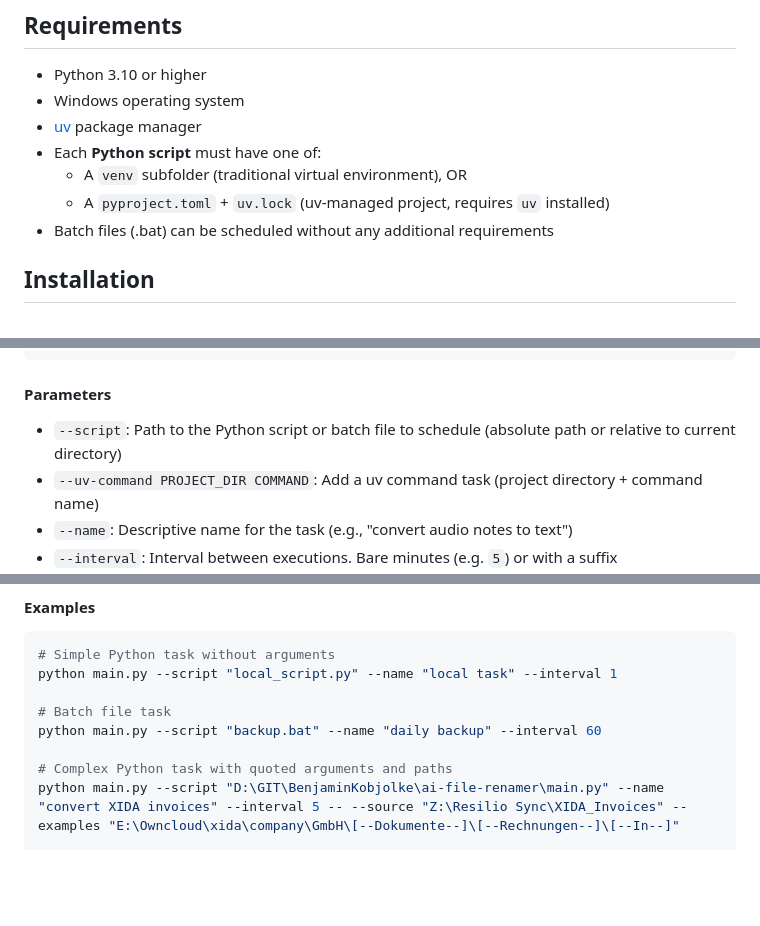
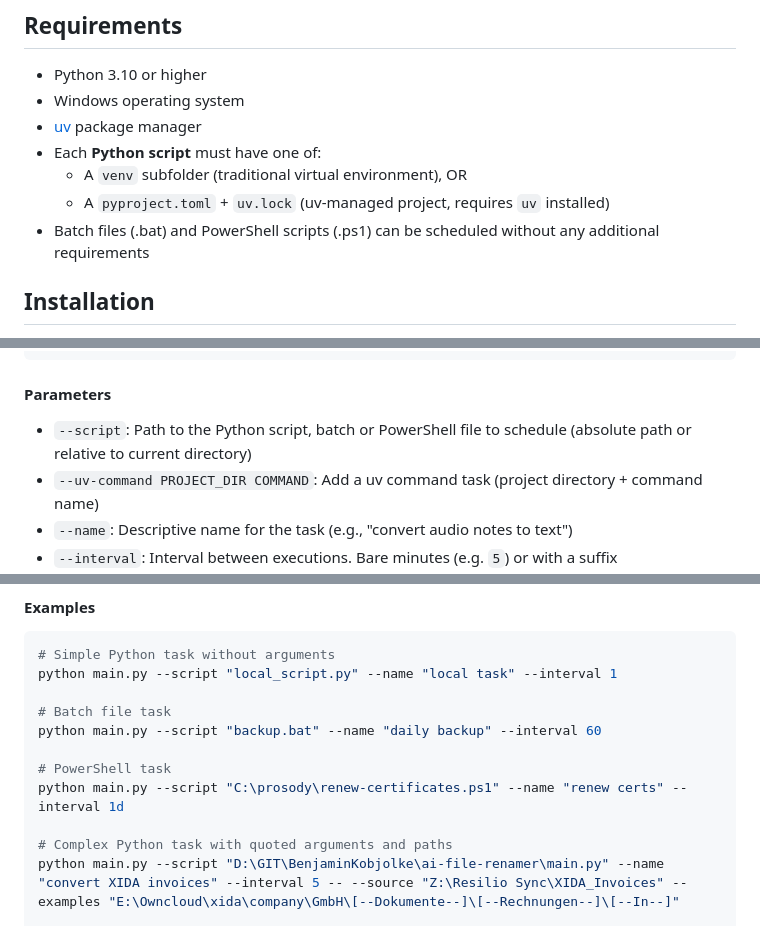
Before and after one commit to BenjaminKobjolke/task-scheduler, a Markdown page: README.md, 3 parts joined by grey strips. Rendered like a GitHub page; blank space fills up the shorter version.

Commit message:
DOCS (docs): document PowerShell script support

```diff
--- a/README.md
+++ b/README.md
@@ -28,7 +29,7 @@ Task Scheduler for Python Scripts and Batch Files is a utility that allows you t
 - Each **Python script** must have one of:
   - A `venv` subfolder (traditional virtual environment), OR
   - A `pyproject.toml` + `uv.lock` (uv-managed project, requires `uv` installed)
-- Batch files (.bat) can be scheduled without any additional requirements
+- Batch files (.bat) and PowerShell scripts (.ps1) can be scheduled without any additional requirements
 
 ## Installation
 
@@ -139,7 +140,7 @@ python main.py --uv-command "D:\GIT\my-project" "backup" --name "Scheduled backu
 
 #### Parameters
 
-- `--script`: Path to the Python script or batch file to schedule (absolute path or relative to current directory)
+- `--script`: Path to the Python script, batch or PowerShell file to schedule (absolute path or relative to current directory)
 - `--uv-command PROJECT_DIR COMMAND`: Add a uv command task (project directory + command name)
 - `--name`: Descriptive name for the task (e.g., "convert audio notes to text")
 - `--interval`: Interval between executions. Bare minutes (e.g. `5`) or with a suffix `Nm`/`Nh`/`Nd`/`Nw` for minutes/hours/days/weeks (e.g. `4h`, `7d`, `1w`). Use `0` for manual-only.
@@ -158,6 +159,9 @@ python main.py --script "local_script.py" --name "local task" --interval 1
 
 # Batch file task
 python main.py --script "backup.bat" --name "daily backup" --interval 60
+
+# PowerShell task
+python main.py --script "C:\prosody\renew-certificates.ps1" --name "renew certs" --interval 1d
 
 # Complex Python task with quoted arguments and paths
 python main.py --script "D:\GIT\BenjaminKobjolke\ai-file-renamer\main.py" --name "convert XIDA invoices" --interval 5 -- --source "Z:\Resilio Sync\XIDA_Invoices" --examples "E:\Owncloud\xida\company\GmbH\[--Dokumente--]\[--Rechnungen--]\[--In--]"
```
Also changed, not shown: other parts of README.md (+2 -0 lines), CLAUDE.md (+2 -1 lines), docs/POWERSHELL_SCRIPTS.md (added, +47 -0 lines).
